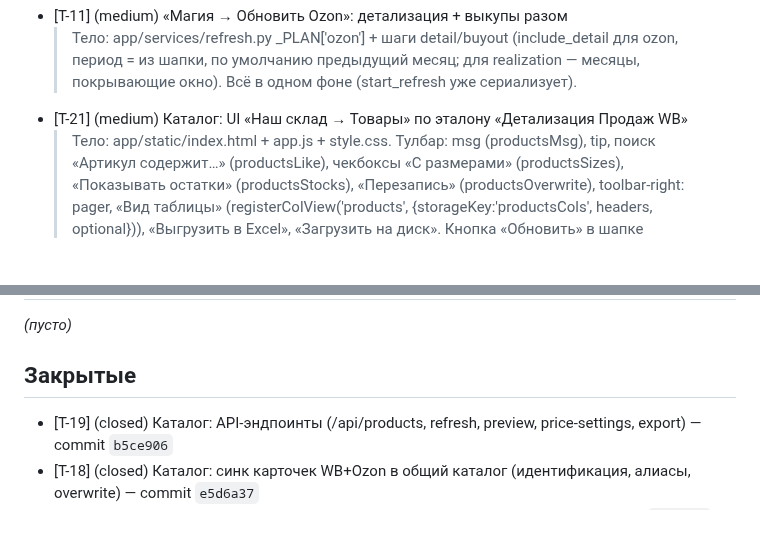
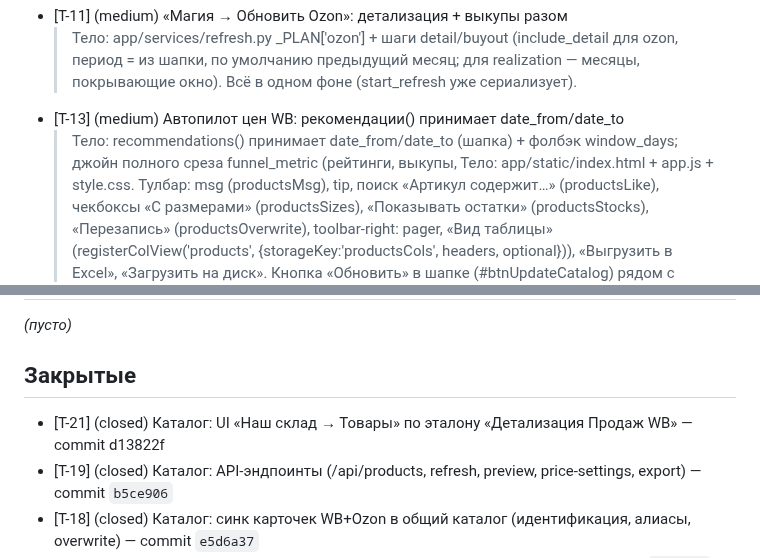
Before and after one commit to KonstantinPR/agent-market, a Markdown page: TICKETS.md, 2 parts joined by grey strips. Drawn GitHub-style; blank space fills up the shorter version.

Commit message:
T-21: тикет закрыт — commit d13822f

```diff
--- a/TICKETS.md
+++ b/TICKETS.md
@@ -101,7 +101,9 @@
   > (include_detail для ozon, период = из шапки, по умолчанию предыдущий
   > месяц; для realization — месяцы, покрывающие окно). Всё в одном фоне
   > (start_refresh уже сериализует).
-- [T-21] (medium) Каталог: UI «Наш склад → Товары» по эталону «Детализация Продаж WB»
+- [T-13] (medium) Автопилот цен WB: рекомендации() принимает date_from/date_to
+  > Тело: recommendations() принимает date_from/date_to (шапка) + фолбэк
+  > window_days; джойн полного среза funnel_metric (рейтинги, выкупы,
   > Тело: app/static/index.html + app.js + style.css. Тулбар: msg (productsMsg), tip,
   > поиск «Артикул содержит…» (productsLike), чекбоксы «С размерами» (productsSizes),
   > «Показывать остатки» (productsStocks), «Перезапись» (productsOverwrite),
@@ -158,6 +160,7 @@ _(пусто)_
 
 ## Закрытые
 
+- [T-21] (closed) Каталог: UI «Наш склад → Товары» по эталону «Детализация Продаж WB» — commit d13822f
 - [T-19] (closed) Каталог: API-эндпоинты (/api/products, refresh, preview, price-settings, export) — commit `b5ce906`
 - [T-18] (closed) Каталог: синк карточек WB+Ozon в общий каталог (идентификация, алиасы, overwrite) — commit `e5d6a37`
 - [T-20] (closed) Каталог: модуль рекомендуемой (базовой) цены base_price — commit `3d46241`
```
